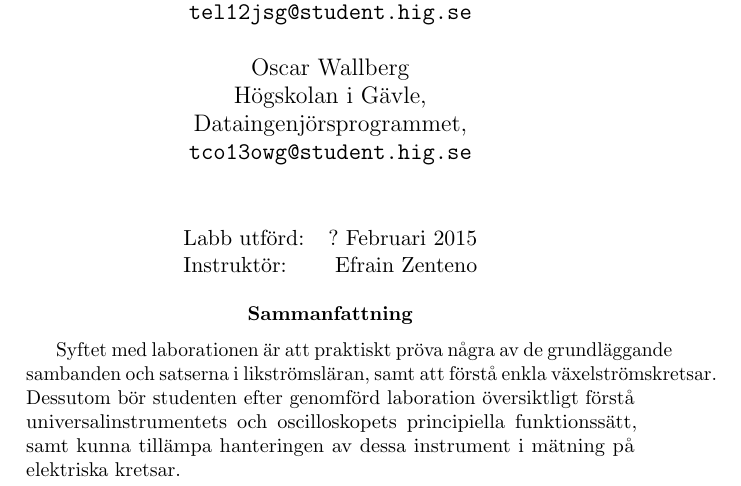
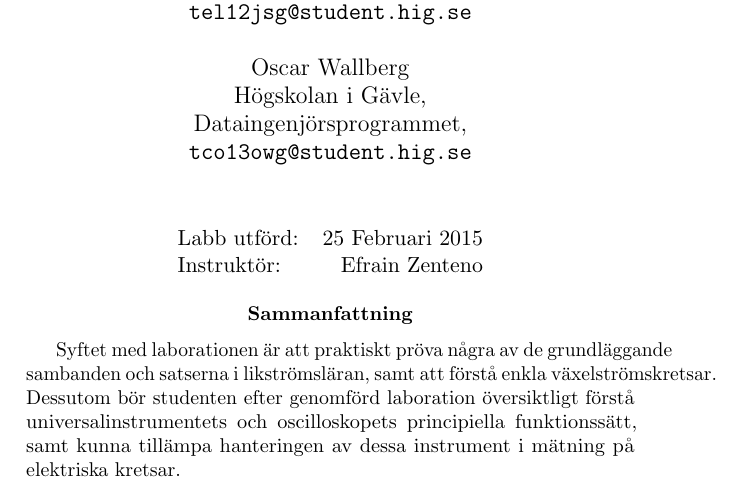
Before and after one commit to jonasjberg/EE466-lab03, a LaTeX paper (ee466_lab-03.tex): part of page 1 of 22, cut so that both start at the same text. Compiled offline with pdfLaTeX.

Commit message:
Uppdatera datum för labben och exportera pdf.

```diff
--- a/ee466_lab-03.tex
+++ b/ee466_lab-03.tex
@@ -57,7 +57,7 @@
 
 \begin{center}
     \begin{tabular}{l r}
-        Labb utförd: & ? Februari 2015 \\
+        Labb utförd: & 25 Februari 2015 \\
         Instruktör: & Efrain Zenteno
     \end{tabular}
 \end{center}
```
Also changed, not shown: ee466_lab-03.pdf.
